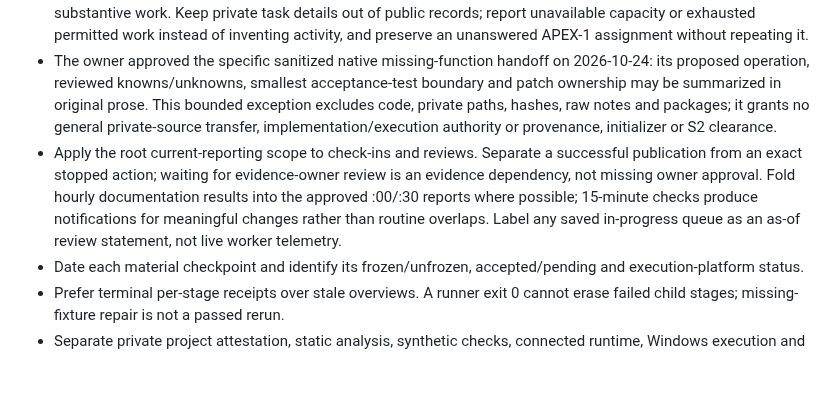
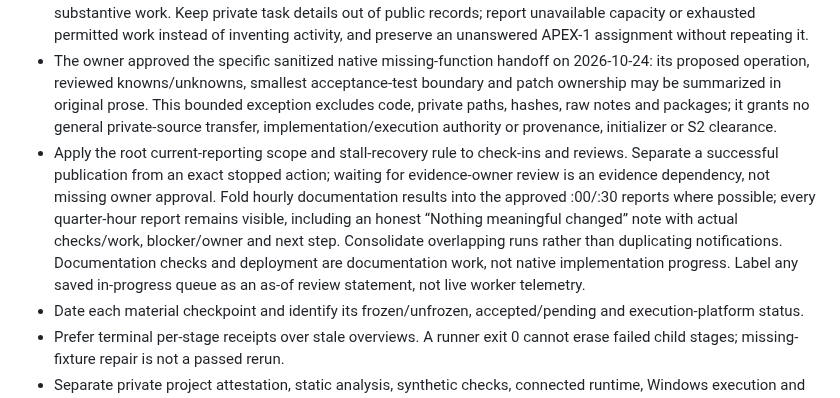
Before and after one commit to raiinman/Rock-Man-x64, a Markdown page: docs/status/AGENTS.md, the part around the change. GitHub-like rendering; blank space fills up the shorter version.

```diff
--- a/docs/status/AGENTS.md
+++ b/docs/status/AGENTS.md
@@ -9,7 +9,7 @@ Index: [visual dashboard and evidence ledger](dashboard.md), [dashboard metadata
 - Apply the root Atlas-first reference rule to Rock Man technical gaps. Record exact section/revision/evidence class and retain provenance limits; an Atlas policy or reference finding is not a native acceptance delta. Keep policy upkeep separate from a subsequent handoff-only coordination change, preserve prior replies, and identify named task owners and actual availability without inventing running agents or host access.
 - Record continuous-work coordination honestly: named substantive assignment, requested/acknowledged/running/completed state, exact blocker, tried evidence, dependency, revisit trigger and next independent authorized task. Consume completed results without substituting tracker maintenance for substantive work. Keep private task details out of public records; report unavailable capacity or exhausted permitted work instead of inventing activity, and preserve an unanswered APEX-1 assignment without repeating it.
 - The owner approved the specific sanitized native missing-function handoff on 2026-10-24: its proposed operation, reviewed knowns/unknowns, smallest acceptance-test boundary and patch ownership may be summarized in original prose. This bounded exception excludes code, private paths, hashes, raw notes and packages; it grants no general private-source transfer, implementation/execution authority or provenance, initializer or S2 clearance.
-- Apply the root current-reporting scope to check-ins and reviews. Separate a successful publication from an exact stopped action; waiting for evidence-owner review is an evidence dependency, not missing owner approval. Fold hourly documentation results into the approved :00/:30 reports where possible; 15-minute checks produce notifications for meaningful changes rather than routine overlaps. Label any saved in-progress queue as an as-of review statement, not live worker telemetry.
+- Apply the root current-reporting scope and stall-recovery rule to check-ins and reviews. Separate a successful publication from an exact stopped action; waiting for evidence-owner review is an evidence dependency, not missing owner approval. Fold hourly documentation results into the approved :00/:30 reports where possible; every quarter-hour report remains visible, including an honest “Nothing meaningful changed” note with actual checks/work, blocker/owner and next step. Consolidate overlapping runs rather than duplicating notifications. Documentation checks and deployment are documentation work, not native implementation progress. Label any saved in-progress queue as an as-of review statement, not live worker telemetry.
 - Date each material checkpoint and identify its frozen/unfrozen, accepted/pending and execution-platform status.
 - Prefer terminal per-stage receipts over stale overviews. A runner exit 0 cannot erase failed child stages; missing-fixture repair is not a passed rerun.
 - Separate private project attestation, static analysis, synthetic checks, connected runtime, Windows execution and design proposals.
```
Also changed, not shown: AGENTS.md (+2 -1 lines).
